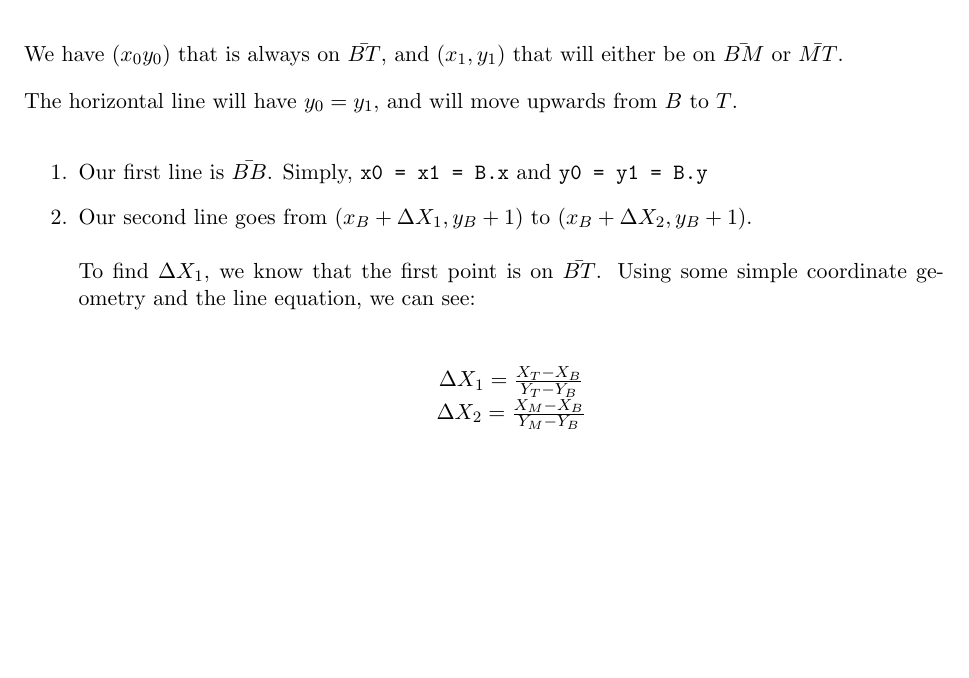
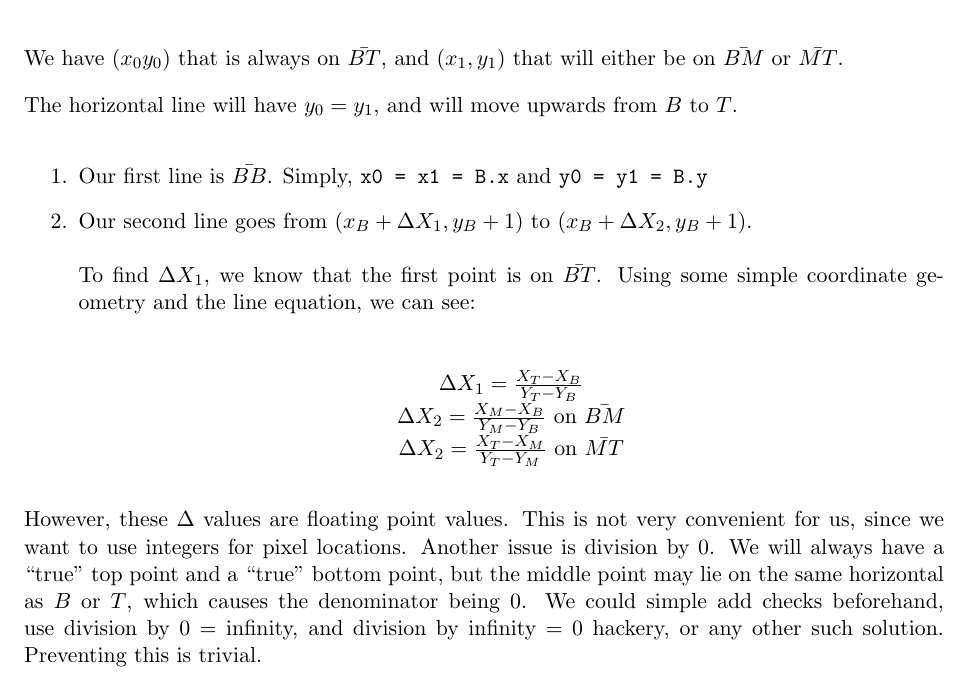
Before and after one commit to elc1798/stuy-gfx-utils, a LaTeX paper (Notes.tex): part of page 29 of 29, cut so that both start at the same text, the shorter picture padded with empty space. Compiled offline with pdfLaTeX.

Commit message:
Updated Notes for 5/13/16

```diff
--- a/Notes.tex
+++ b/Notes.tex
@@ -1259,8 +1259,17 @@ The horizontal line will have $y_0 = y_1$, and will move upwards from $B$ to $T$
         some simple coordinate geometry and the line equation, we can see: \\
         \begin{center}
             $\Delta X_1 = \frac{X_T - X_B}{Y_T - Y_B}$ \\
-            $\Delta X_2 = \frac{X_M - X_B}{Y_M - Y_B}$
+            $\Delta X_2 = \frac{X_M - X_B}{Y_M - Y_B}$ on $\bar{BM}$ \\
+            $\Delta X_2 = \frac{X_T - X_M}{Y_T - Y_M}$ on $\bar{MT}$
         \end{center}
 \end{enumerate}
 
+However, these $\Delta$ values are floating point values. This is not very convenient
+for us, since we want to use integers for pixel locations. Another issue is division
+by 0. We will always have a ``true'' top point and a ``true'' bottom point, but the
+middle point may lie on the same horizontal as $B$ or $T$, which causes the
+denominator being 0. We could simple add checks beforehand, use division by 0 =
+infinity, and division by infinity = 0 hackery, or any other such solution.
+Preventing this is trivial.
+
 \end{document}
```
Also changed, not shown: Notes.pdf.
